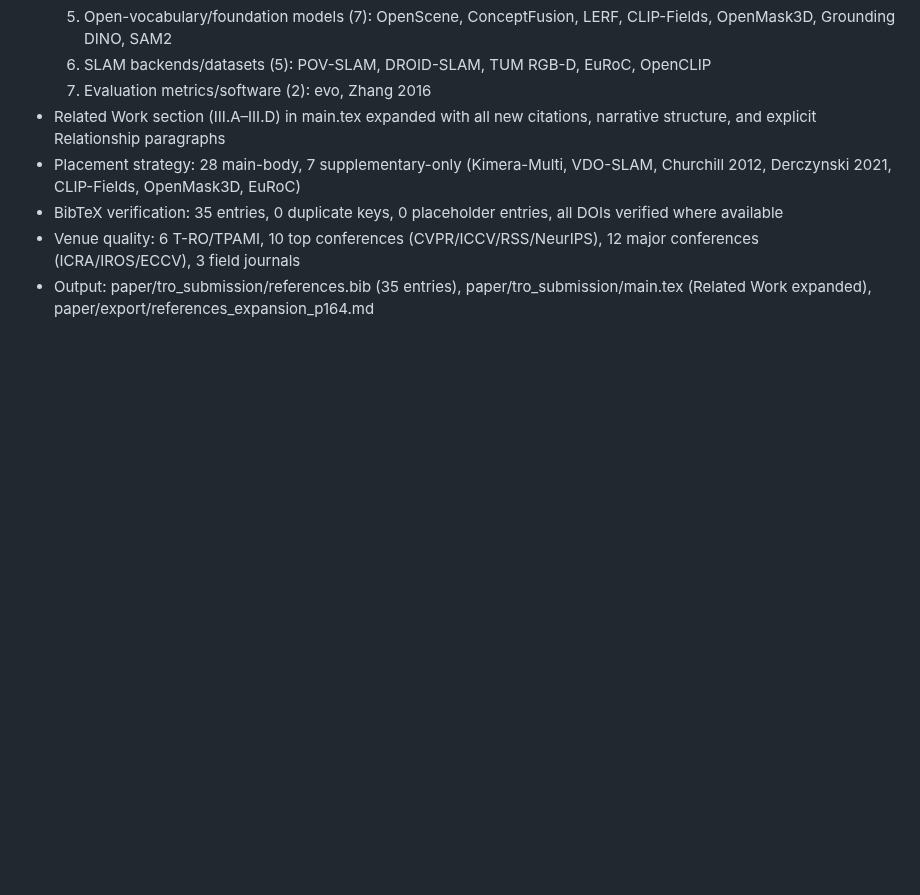
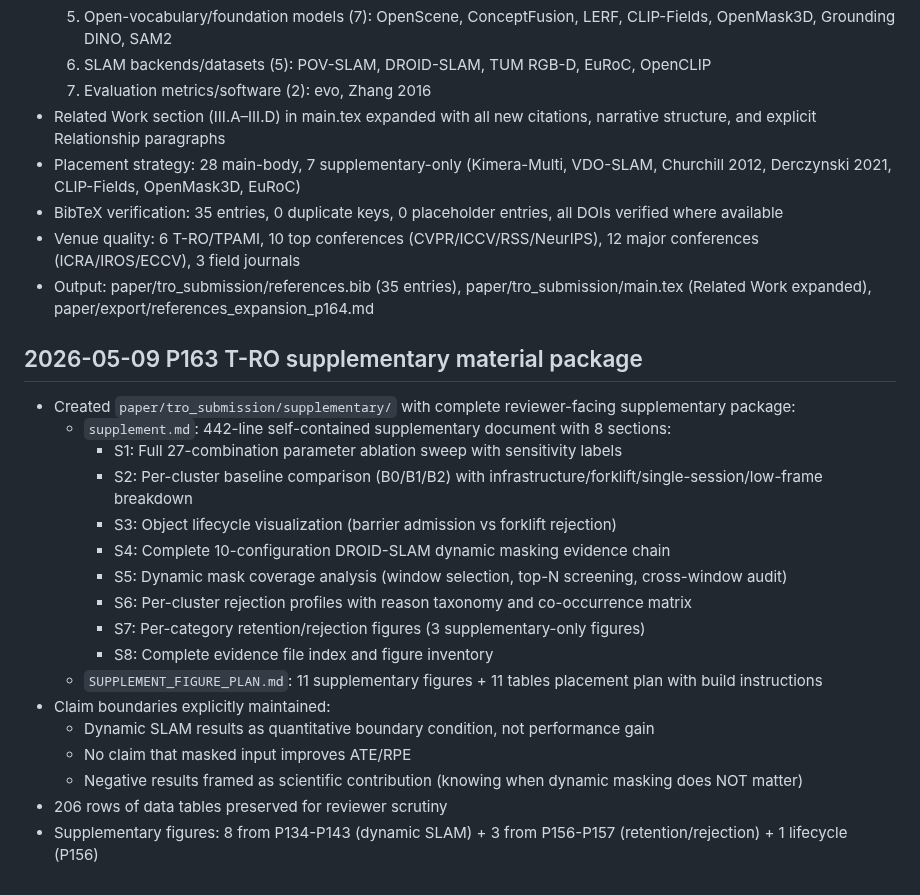
Before and after one commit to ruirui688/SLAM, a Markdown page: RESEARCH_PROGRESS.md, the part around the change. Drawn GitHub-style; blank space fills up the shorter version.

Commit message:
feat: P163 T-RO supplementary material package — 442-line supplement.md (8 sections, 206 data rows, 11 suppl figures, 11 suppl tables), SUPPLEMENT_FIGURE_PLAN.md, complete evidence chain with dynamic SLAM negative-result boundary condition, per-cluster rejection profiles, S1-S8 full reviewer-facing evidence

```diff
--- a/RESEARCH_PROGRESS.md
+++ b/RESEARCH_PROGRESS.md
@@ -952,3 +952,23 @@ summary and local paths here, then commit and push the repository.
 - BibTeX verification: 35 entries, 0 duplicate keys, 0 placeholder entries, all DOIs verified where available
 - Venue quality: 6 T-RO/TPAMI, 10 top conferences (CVPR/ICCV/RSS/NeurIPS), 12 major conferences (ICRA/IROS/ECCV), 3 field journals
 - Output: paper/tro_submission/references.bib (35 entries), paper/tro_submission/main.tex (Related Work expanded), paper/export/references_expansion_p164.md
+
+## 2026-05-09 P163 T-RO supplementary material package
+
+- Created `paper/tro_submission/supplementary/` with complete reviewer-facing supplementary package:
+  - `supplement.md`: 442-line self-contained supplementary document with 8 sections:
+    - S1: Full 27-combination parameter ablation sweep with sensitivity labels
+    - S2: Per-cluster baseline comparison (B0/B1/B2) with infrastructure/forklift/single-session/low-frame breakdown
+    - S3: Object lifecycle visualization (barrier admission vs forklift rejection)
+    - S4: Complete 10-configuration DROID-SLAM dynamic masking evidence chain
+    - S5: Dynamic mask coverage analysis (window selection, top-N screening, cross-window audit)
+    - S6: Per-cluster rejection profiles with reason taxonomy and co-occurrence matrix
+    - S7: Per-category retention/rejection figures (3 supplementary-only figures)
+    - S8: Complete evidence file index and figure inventory
+  - `SUPPLEMENT_FIGURE_PLAN.md`: 11 supplementary figures + 11 tables placement plan with build instructions
+- Claim boundaries explicitly maintained:
+  - Dynamic SLAM results as quantitative boundary condition, not performance gain
+  - No claim that masked input improves ATE/RPE
+  - Negative results framed as scientific contribution (knowing when dynamic masking does NOT matter)
+- 206 rows of data tables preserved for reviewer scrutiny
+- Supplementary figures: 8 from P134-P143 (dynamic SLAM) + 3 from P156-P157 (retention/rejection) + 1 lifecycle (P156)
```
Also changed, not shown: 2 other files.
